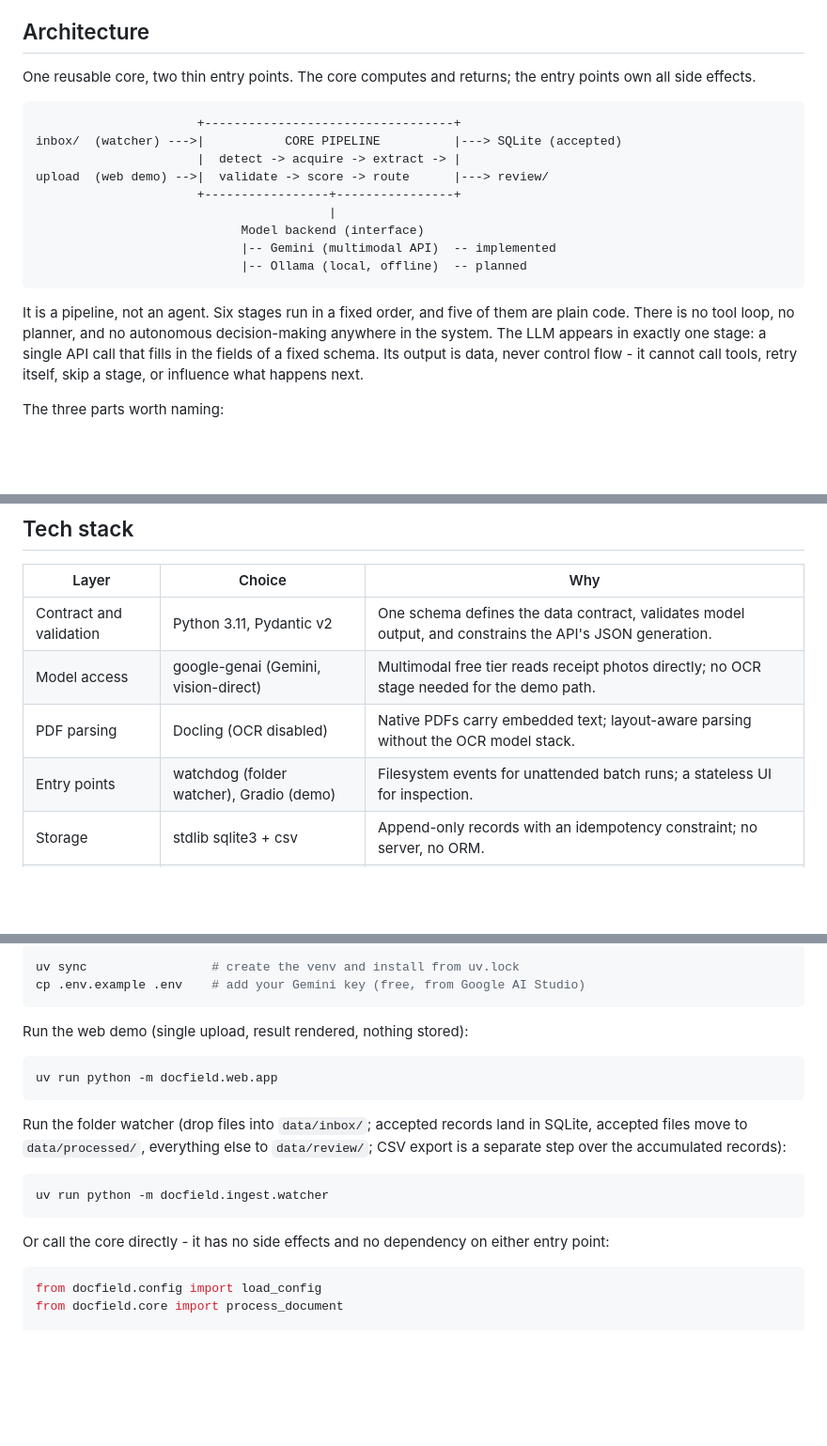
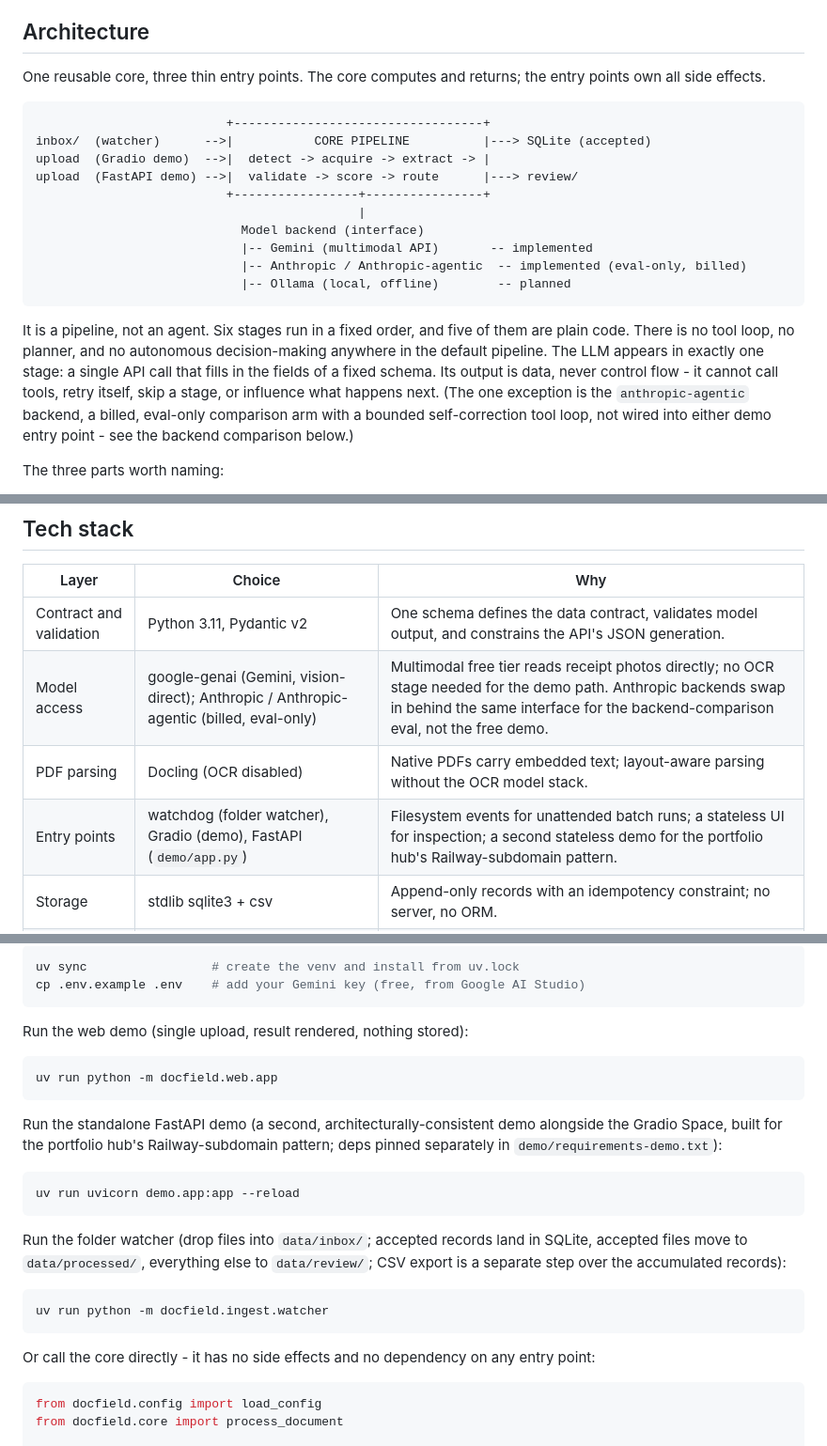
Before and after one commit to kenzychew/DocExtract, a Markdown page: README.md, 3 parts joined by grey strips. Shown at 94% size. GitHub-like rendering; blank space fills up the shorter version.

Commit message:
docs: sync README architecture with the FastAPI demo and Anthropic backends (#9)
The Architecture section and Tech stack table still described two entry
points and a Gemini-only backend, predating demo/app.py (PR #1) and the
Anthropic/Anthropic-agentic backends (PR #8). Update the entry-point count,
diagram, and stack table to match current code, and note the
anthropic-agentic tool loop as the one exception to the "no tool loop"
pipeline claim. Held-out eval numbers (36% / 97.9% / 261 docs) were checked
against the current README table and are unchanged. The arithmetic-comparison
section and eval/FINDINGS.md FC-4 are untouched.

````diff
--- a/README.md
+++ b/README.md
@@ -200,26 +200,28 @@ why -- the Gemini backend itself is untouched).
 
 ## Architecture
 
-One reusable core, two thin entry points.
+One reusable core, three thin entry points.
 The core computes and returns; the entry points own all side effects.
 
 ```
-                      +----------------------------------+
-inbox/  (watcher) --->|           CORE PIPELINE          |---> SQLite (accepted)
-                      |  detect -> acquire -> extract -> |
-upload  (web demo) -->|  validate -> score -> route      |---> review/
-                      +-----------------+----------------+
-                                        |
+                          +----------------------------------+
+inbox/  (watcher)      -->|           CORE PIPELINE          |---> SQLite (accepted)
+upload  (Gradio demo)  -->|  detect -> acquire -> extract -> |
+upload  (FastAPI demo) -->|  validate -> score -> route      |---> review/
+                          +-----------------+----------------+
+                                            |
                             Model backend (interface)
-                            |-- Gemini (multimodal API)  -- implemented
-                            |-- Ollama (local, offline)  -- planned
+                            |-- Gemini (multimodal API)       -- implemented
+                            |-- Anthropic / Anthropic-agentic  -- implemented (eval-only, billed)
+                            |-- Ollama (local, offline)        -- planned
 ```
 
 It is a pipeline, not an agent.
 Six stages run in a fixed order, and five of them are plain code.
-There is no tool loop, no planner, and no autonomous decision-making anywhere in the system.
+There is no tool loop, no planner, and no autonomous decision-making anywhere in the default pipeline.
 The LLM appears in exactly one stage: a single API call that fills in the fields of a fixed schema.
 Its output is data, never control flow - it cannot call tools, retry itself, skip a stage, or influence what happens next.
+(The one exception is the `anthropic-agentic` backend, a billed, eval-only comparison arm with a bounded self-correction tool loop, not wired into either demo entry point - see the backend comparison below.)
 
 The three parts worth naming:
 
@@ -249,9 +251,9 @@ So the system optimizes precision on the auto-accepted path and pays for it in r
 | Layer | Choice | Why |
 |---|---|---|
 | Contract and validation | Python 3.11, Pydantic v2 | One schema defines the data contract, validates model output, and constrains the API's JSON generation. |
-| Model access | google-genai (Gemini, vision-direct) | Multimodal free tier reads receipt photos directly; no OCR stage needed for the demo path. |
+| Model access | google-genai (Gemini, vision-direct); Anthropic / Anthropic-agentic (billed, eval-only) | Multimodal free tier reads receipt photos directly; no OCR stage needed for the demo path. Anthropic backends swap in behind the same interface for the backend-comparison eval, not the free demo. |
 | PDF parsing | Docling (OCR disabled) | Native PDFs carry embedded text; layout-aware parsing without the OCR model stack. |
-| Entry points | watchdog (folder watcher), Gradio (demo) | Filesystem events for unattended batch runs; a stateless UI for inspection. |
+| Entry points | watchdog (folder watcher), Gradio (demo), FastAPI (`demo/app.py`) | Filesystem events for unattended batch runs; a stateless UI for inspection; a second stateless demo for the portfolio hub's Railway-subdomain pattern. |
 | Storage | stdlib sqlite3 + csv | Append-only records with an idempotency constraint; no server, no ORM. |
 | Tooling | uv, pytest, ruff | Locked reproducible installs; 334 offline tests; lint kept at zero. |
 
@@ -334,13 +336,19 @@ Run the web demo (single upload, result rendered, nothing stored):
 uv run python -m docfield.web.app
 ```
 
+Run the standalone FastAPI demo (a second, architecturally-consistent demo alongside the Gradio Space, built for the portfolio hub's Railway-subdomain pattern; deps pinned separately in `demo/requirements-demo.txt`):
+
+```bash
+uv run uvicorn demo.app:app --reload
+```
+
 Run the folder watcher (drop files into `data/inbox/`; accepted records land in SQLite, accepted files move to `data/processed/`, everything else to `data/review/`; CSV export is a separate step over the accumulated records):
 
 ```bash
 uv run python -m docfield.ingest.watcher
 ```
 
-Or call the core directly - it has no side effects and no dependency on either entry point:
+Or call the core directly - it has no side effects and no dependency on any entry point:
 
 ```python
 from docfield.config import load_config
````
